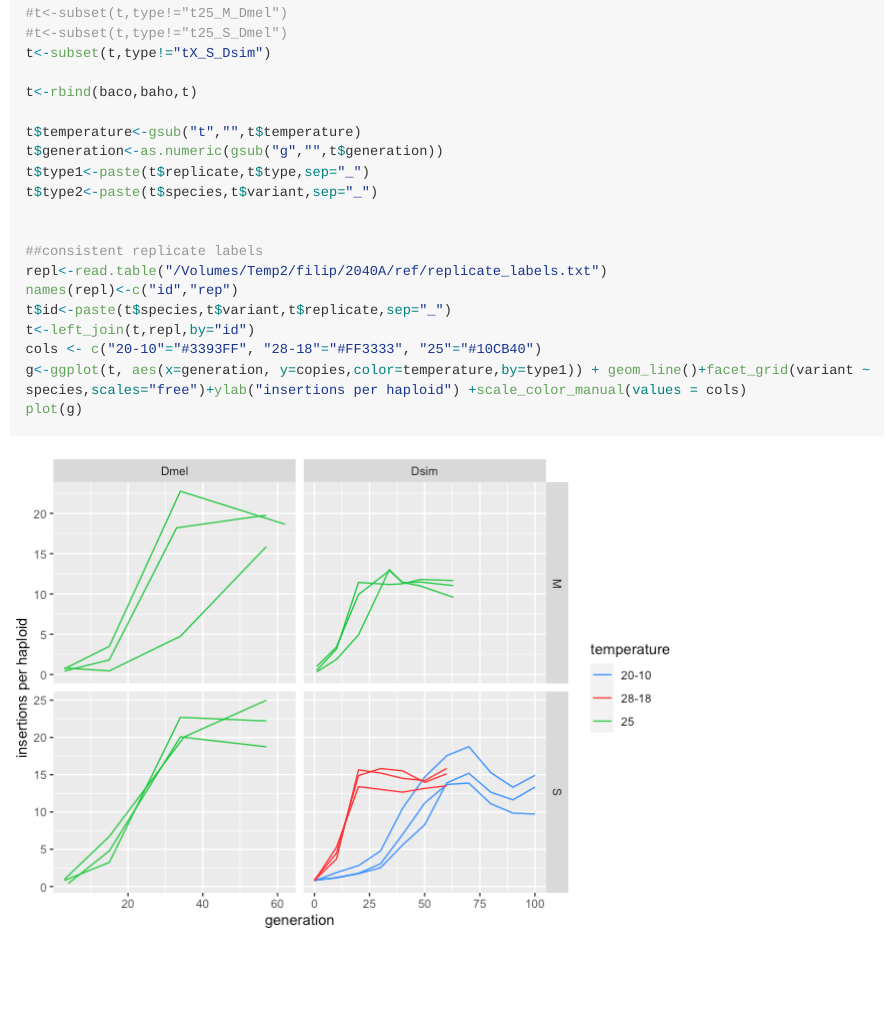
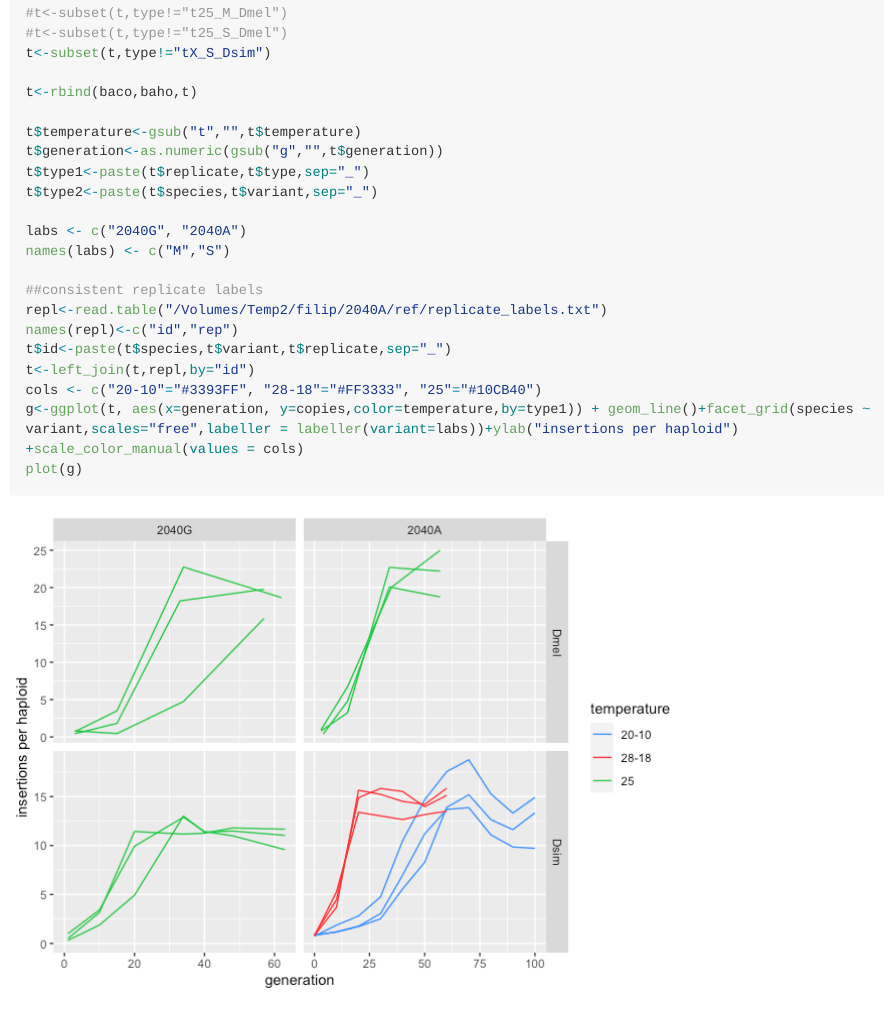
Before and after one commit to filwierz/2040A_P-element, an R Markdown document (rmd-files/TE_abundance.Rmd): the page in a window 1100 px wide, from 1640 px down. The pictures show the output file rmd-files/TE_abundance.md that the author committed with the source, drawn offline in the style of GitHub; long lines of code are wrapped.

Commit message:
transposed facet grid and improved labels

```diff
--- a/rmd-files/TE_abundance.Rmd
+++ b/rmd-files/TE_abundance.Rmd
@@ -68,6 +68,8 @@ t$generation<-as.numeric(gsub("g","",t$generation))
 t$type1<-paste(t$replicate,t$type,sep="_")
 t$type2<-paste(t$species,t$variant,sep="_")
 
+labs <- c("2040G", "2040A")
+names(labs) <- c("M","S")
 
 ##consistent replicate labels
 repl<-read.table("/Volumes/Temp2/filip/2040A/ref/replicate_labels.txt")
@@ -75,7 +77,7 @@ names(repl)<-c("id","rep")
 t$id<-paste(t$species,t$variant,t$replicate,sep="_")
 t<-left_join(t,repl,by="id")
 cols <- c("20-10"="#3393FF", "28-18"="#FF3333", "25"="#10CB40")
-g<-ggplot(t, aes(x=generation, y=copies,color=temperature,by=type1)) + geom_line()+facet_grid(variant ~ species,scales="free")+ylab("insertions per haploid") +scale_color_manual(values = cols)
+g<-ggplot(t, aes(x=generation, y=copies,color=temperature,by=type1)) + geom_line()+facet_grid(species ~ variant,scales="free",labeller = labeller(variant=labs))+ylab("insertions per haploid") +scale_color_manual(values = cols)
 plot(g)
 
 ggsave("/Volumes/Temp2/filip/2040A/results/figures/invasion_dynamics.pdf",width=8,height=6)
```
Also changed, not shown: rmd-files/TE_abundance.md, rmd-files/TE_abundance_files/figure-gfm/unnamed-chunk-2-1.png.
